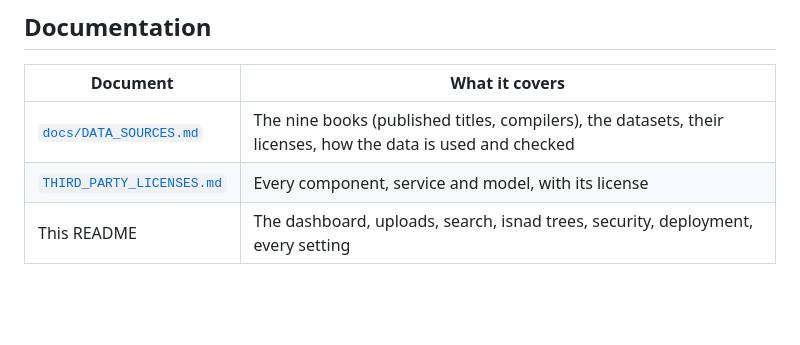
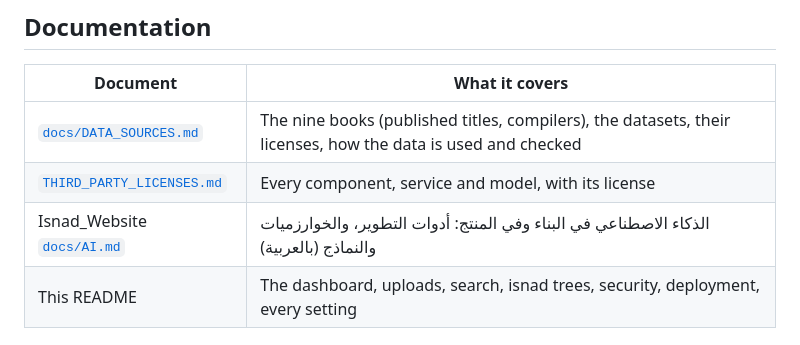
Before and after one commit to Salman-Naif/Isnad_Database, a Markdown page: README.md, the part around the change. Drawn GitHub-style; blank space fills up the shorter version.

Commit message:
README: link the AI document (Isnad_Website docs/AI.md)
Co-Authored-By: Claude Opus 5.5 (1M context) <noreply@anthropic.com>
Claude-Session: https://claude.ai/code/session_01CyP2aMywU6iyvzAHPqmPJn

```diff
--- a/README.md
+++ b/README.md
@@ -32,6 +32,7 @@ are documented in the website repository: [Isnad_Website `docs/`](https://github
 | --- | --- |
 | [`docs/DATA_SOURCES.md`](docs/DATA_SOURCES.md) | The nine books (published titles, compilers), the datasets, their licenses, how the data is used and checked |
 | [`THIRD_PARTY_LICENSES.md`](THIRD_PARTY_LICENSES.md) | Every component, service and model, with its license |
+| Isnad_Website [`docs/AI.md`](https://github.com/Salman-Naif/Isnad_Website/blob/main/docs/AI.md) | الذكاء الاصطناعي في البناء وفي المنتج: أدوات التطوير، والخوارزميات والنماذج (بالعربية) |
 | This README | The dashboard, uploads, search, isnad trees, security, deployment, every setting |
 
 ## License
```
